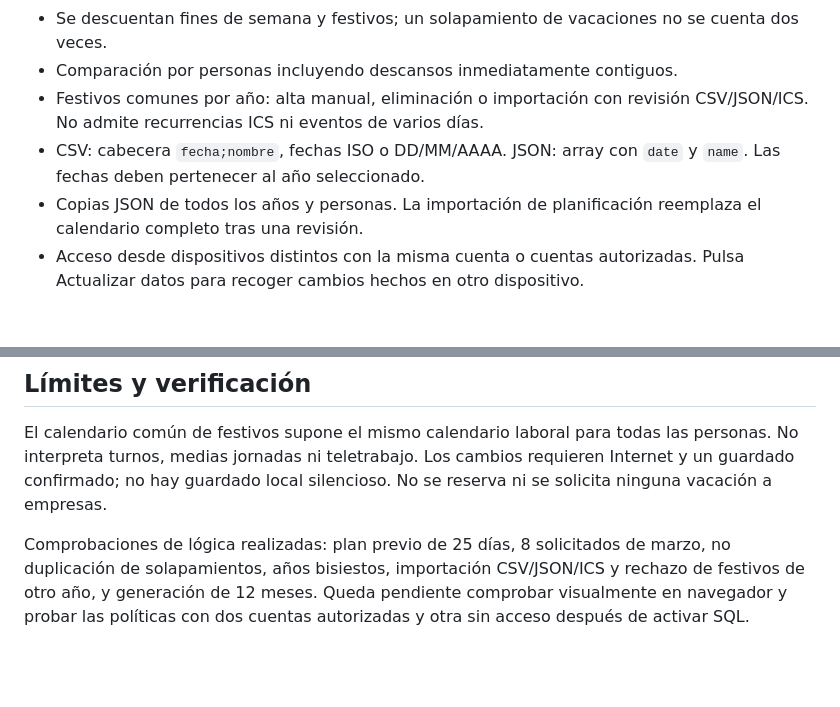
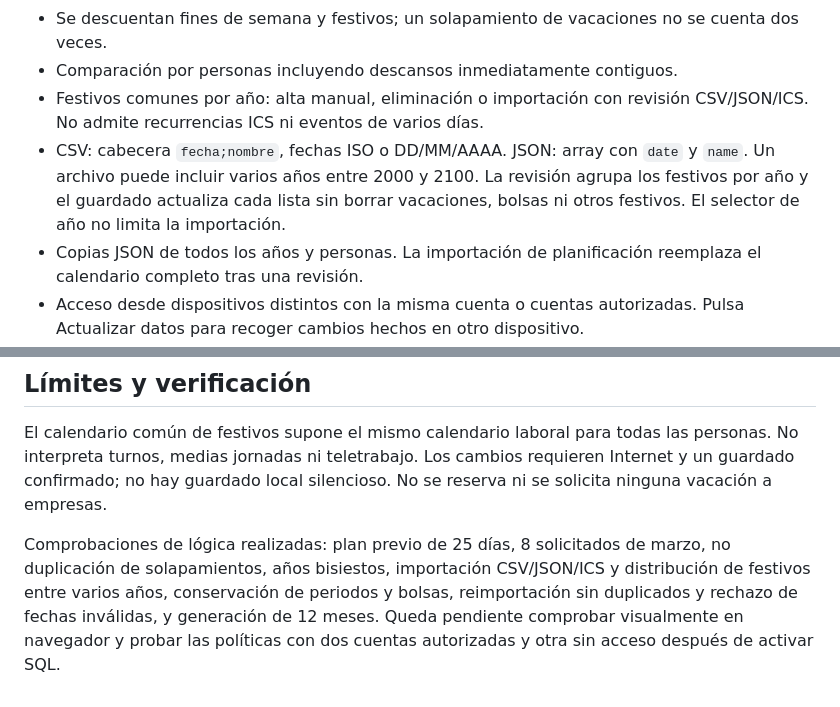
Before and after one commit to instalberto-gif/au-ido-gastos, a Markdown page: vacaciones/README.md, 2 parts joined by grey strips. GitHub-like rendering; blank space fills up the shorter version.

Commit message:
Document multi-year holiday imports

```diff
--- a/vacaciones/README.md
+++ b/vacaciones/README.md
@@ -23,7 +23,7 @@ Los datos personales no se incrustan en este repositorio público. Se guardan tr
 - Se descuentan fines de semana y festivos; un solapamiento de vacaciones no se cuenta dos veces.
 - Comparación por personas incluyendo descansos inmediatamente contiguos.
 - Festivos comunes por año: alta manual, eliminación o importación con revisión CSV/JSON/ICS. No admite recurrencias ICS ni eventos de varios días.
-- CSV: cabecera `fecha;nombre`, fechas ISO o DD/MM/AAAA. JSON: array con `date` y `name`. Las fechas deben pertenecer al año seleccionado.
+- CSV: cabecera `fecha;nombre`, fechas ISO o DD/MM/AAAA. JSON: array con `date` y `name`. Un archivo puede incluir varios años entre 2000 y 2100. La revisión agrupa los festivos por año y el guardado actualiza cada lista sin borrar vacaciones, bolsas ni otros festivos. El selector de año no limita la importación.
 - Copias JSON de todos los años y personas. La importación de planificación reemplaza el calendario completo tras una revisión.
 - Acceso desde dispositivos distintos con la misma cuenta o cuentas autorizadas. Pulsa Actualizar datos para recoger cambios hechos en otro dispositivo.
 - Control de revisión ante edición simultánea: actualiza y repite tu cambio si otra persona ha guardado antes.
@@ -32,4 +32,4 @@ Los datos personales no se incrustan en este repositorio público. Se guardan tr
 
 El calendario común de festivos supone el mismo calendario laboral para todas las personas. No interpreta turnos, medias jornadas ni teletrabajo. Los cambios requieren Internet y un guardado confirmado; no hay guardado local silencioso. No se reserva ni se solicita ninguna vacación a empresas.
 
-Comprobaciones de lógica realizadas: plan previo de 25 días, 8 solicitados de marzo, no duplicación de solapamientos, años bisiestos, importación CSV/JSON/ICS y rechazo de festivos de otro año, y generación de 12 meses. Queda pendiente comprobar visualmente en navegador y probar las políticas con dos cuentas autorizadas y otra sin acceso después de activar SQL.
+Comprobaciones de lógica realizadas: plan previo de 25 días, 8 solicitados de marzo, no duplicación de solapamientos, años bisiestos, importación CSV/JSON/ICS y distribución de festivos entre varios años, conservación de periodos y bolsas, reimportación sin duplicados y rechazo de fechas inválidas, y generación de 12 meses. Queda pendiente comprobar visualmente en navegador y probar las políticas con dos cuentas autorizadas y otra sin acceso después de activar SQL.
```
